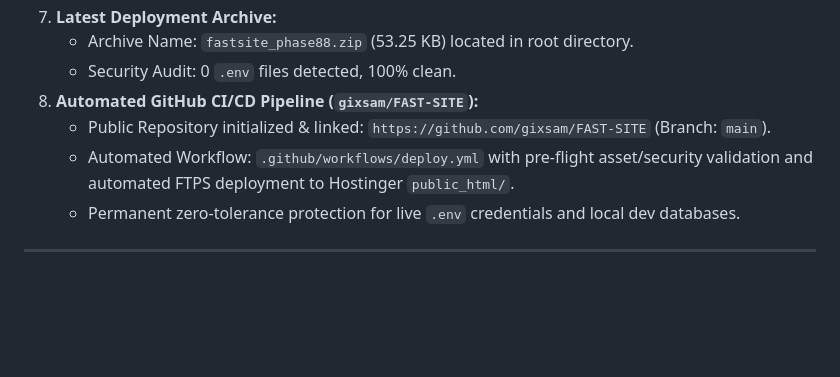
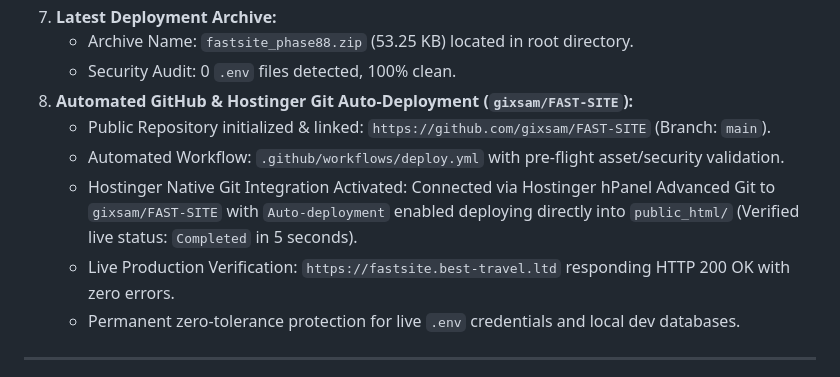
Before and after one commit to gixsam/FAST-SITE, a Markdown page: NOTE.md, the part around the change. Rendered like a GitHub page; blank space fills up the shorter version.

Commit message:
docs: confirm Hostinger native Git auto-deployment integration active

```diff
--- a/NOTE.md
+++ b/NOTE.md
@@ -51,9 +51,11 @@ The platform is currently at **Phase 88: Strict .env Exclusion & Dynamic Root-Re
 7. **Latest Deployment Archive:**
    - Archive Name: `fastsite_phase88.zip` (53.25 KB) located in root directory.
    - Security Audit: 0 `.env` files detected, 100% clean.
-8. **Automated GitHub CI/CD Pipeline (`gixsam/FAST-SITE`):**
+8. **Automated GitHub & Hostinger Git Auto-Deployment (`gixsam/FAST-SITE`):**
    - Public Repository initialized & linked: `https://github.com/gixsam/FAST-SITE` (Branch: `main`).
-   - Automated Workflow: `.github/workflows/deploy.yml` with pre-flight asset/security validation and automated FTPS deployment to Hostinger `public_html/`.
+   - Automated Workflow: `.github/workflows/deploy.yml` with pre-flight asset/security validation.
+   - Hostinger Native Git Integration Activated: Connected via Hostinger hPanel Advanced Git to `gixsam/FAST-SITE` with `Auto-deployment` enabled deploying directly into `public_html/` (Verified live status: `Completed` in 5 seconds).
+   - Live Production Verification: `https://fastsite.best-travel.ltd` responding HTTP 200 OK with zero errors.
    - Permanent zero-tolerance protection for live `.env` credentials and local dev databases.
 
 ---
```
Also changed, not shown: PROJECT_STATE.md (+4 -4 lines).
